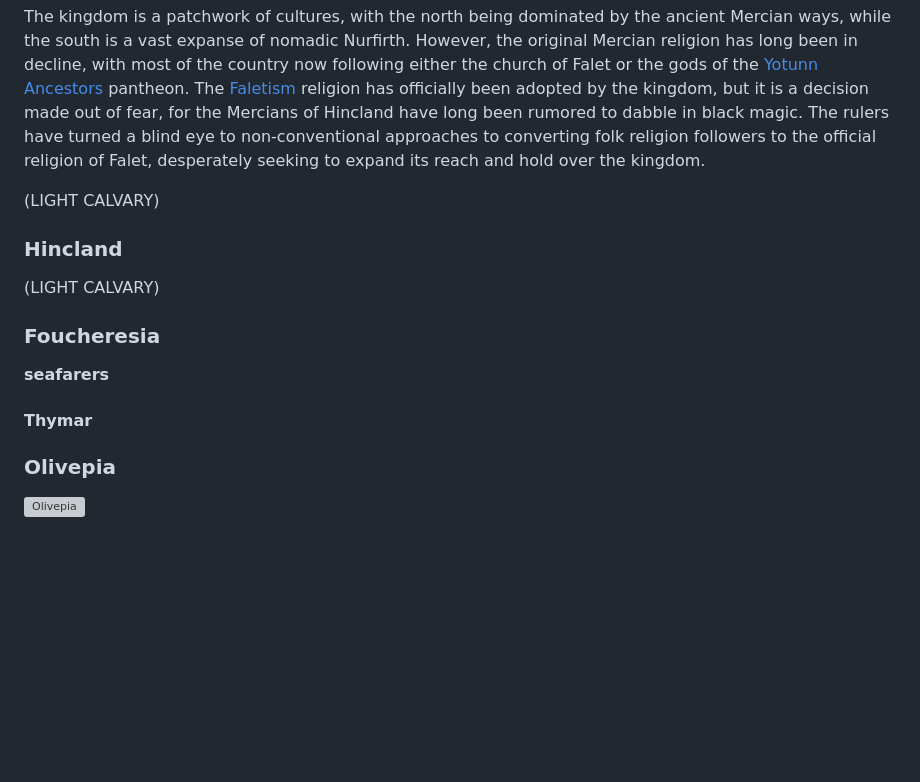
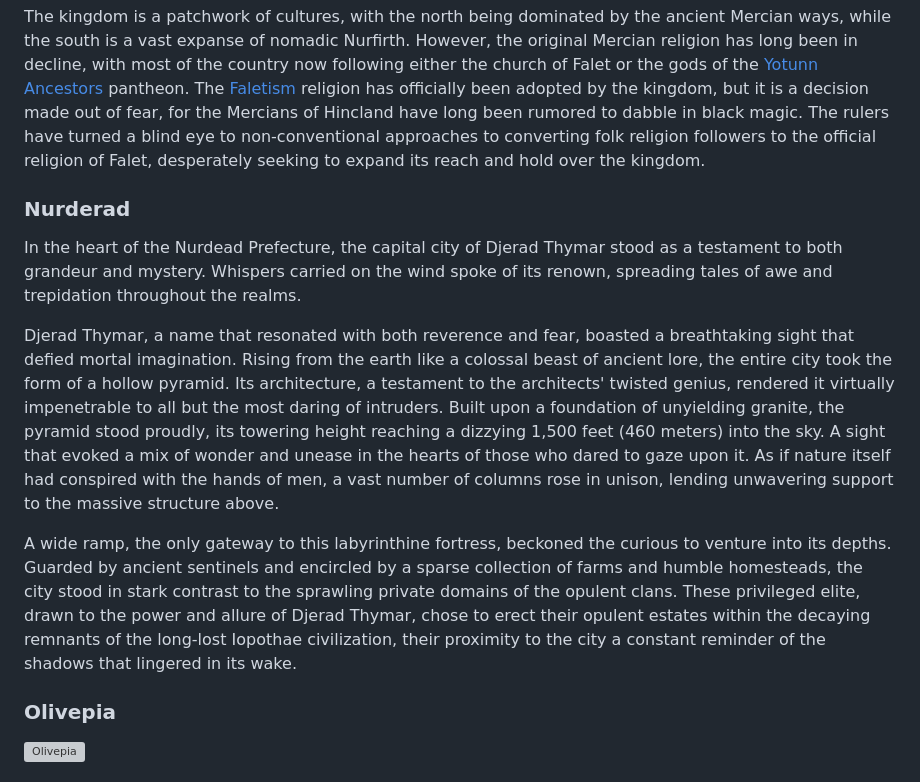
Before and after one commit to terra-campaigns/arrival, a Markdown page: campaign/context/realms.md, the part around the change. Drawn GitHub-style; blank space fills up the shorter version; grey boxes are pictures that could not be loaded.

Commit message:
updated realms

```diff
--- a/campaign/context/realms.md
+++ b/campaign/context/realms.md
@@ -53,17 +53,14 @@ Romburghia is a troubled land, rife with tension, secrets and fear. Its people a
 
 The kingdom is a patchwork of cultures, with the north being dominated by the ancient Mercian ways, while the south is a vast expanse of nomadic Nurfirth. However, the original Mercian religion has long been in decline, with most of the country now following either the church of Falet or the gods of the [Yotunn Ancestors](religions.md#Yotunn) pantheon. The [Faletism](religions.md#Faletism) religion has officially been adopted by the kingdom, but it is a decision made out of fear, for the Mercians of Hincland have long been rumored to dabble in black magic. The rulers have turned a blind eye to non-conventional approaches to converting folk religion followers to the official religion of Falet, desperately seeking to expand its reach and hold over the kingdom.
 
-(LIGHT CALVARY)
+### Nurderad
 
-### Hincland
+In the heart of the Nurdead Prefecture, the capital city of Djerad Thymar stood as a testament to both grandeur and mystery. Whispers carried on the wind spoke of its renown, spreading tales of awe and trepidation throughout the realms.
 
-(LIGHT CALVARY)
+Djerad Thymar, a name that resonated with both reverence and fear, boasted a breathtaking sight that defied mortal imagination. Rising from the earth like a colossal beast of ancient lore, the entire city took the form of a hollow pyramid. Its architecture, a testament to the architects' twisted genius, rendered it virtually impenetrable to all but the most daring of intruders. Built upon a foundation of unyielding granite, the pyramid stood proudly, its towering height reaching a dizzying 1,500 feet (460 meters) into the sky. A sight that evoked a mix of wonder and unease in the hearts of those who dared to gaze upon it. As if nature itself had conspired with the hands of men, a vast number of columns rose in unison, lending unwavering support to the massive structure above.
 
-### Foucheresia
+A wide ramp, the only gateway to this labyrinthine fortress, beckoned the curious to venture into its depths. Guarded by ancient sentinels and encircled by a sparse collection of farms and humble homesteads, the city stood in stark contrast to the sprawling private domains of the opulent clans. These privileged elite, drawn to the power and allure of Djerad Thymar, chose to erect their opulent estates within the decaying remnants of the long-lost Iopothae civilization, their proximity to the city a constant reminder of the shadows that lingered in its wake.
 
-**seafarers**
-
-#### Thymar
 
 ### Olivepia
 ![Olivepia](secrets/secretsRealms.md#Olivepia)
```
Also changed, not shown: campaign/part02/chap008.md (+1 -0 lines), 1 other file.
